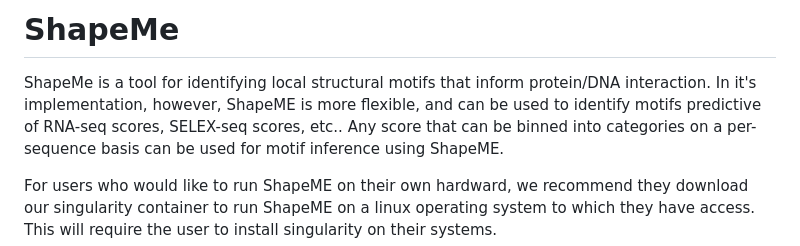
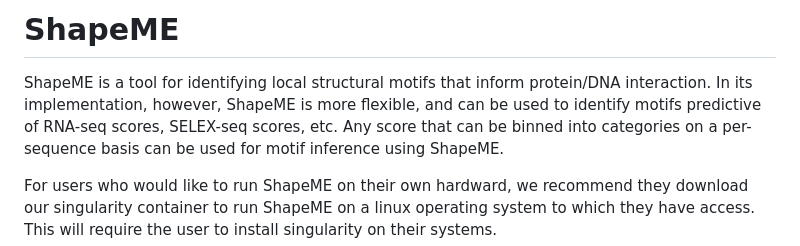
Before and after one commit to freddolino-lab/ShapeME, a Markdown page: README.md, the part around the change. GitHub-like rendering.

```diff
--- a/README.md
+++ b/README.md
@@ -1,8 +1,8 @@
-# ShapeMe
+# ShapeME
 
-ShapeMe is a tool for identifying local structural motifs that inform
-protein/DNA interaction. In it's implementation, however, ShapeME is more flexible,
-and can be used to identify motifs predictive of RNA-seq scores, SELEX-seq scores, etc..
+ShapeME is a tool for identifying local structural motifs that inform
+protein/DNA interaction. In its implementation, however, ShapeME is more flexible,
+and can be used to identify motifs predictive of RNA-seq scores, SELEX-seq scores, etc.
 Any score that can be binned into categories on a per-sequence basis can be used
 for motif inference using ShapeME.
 
```
